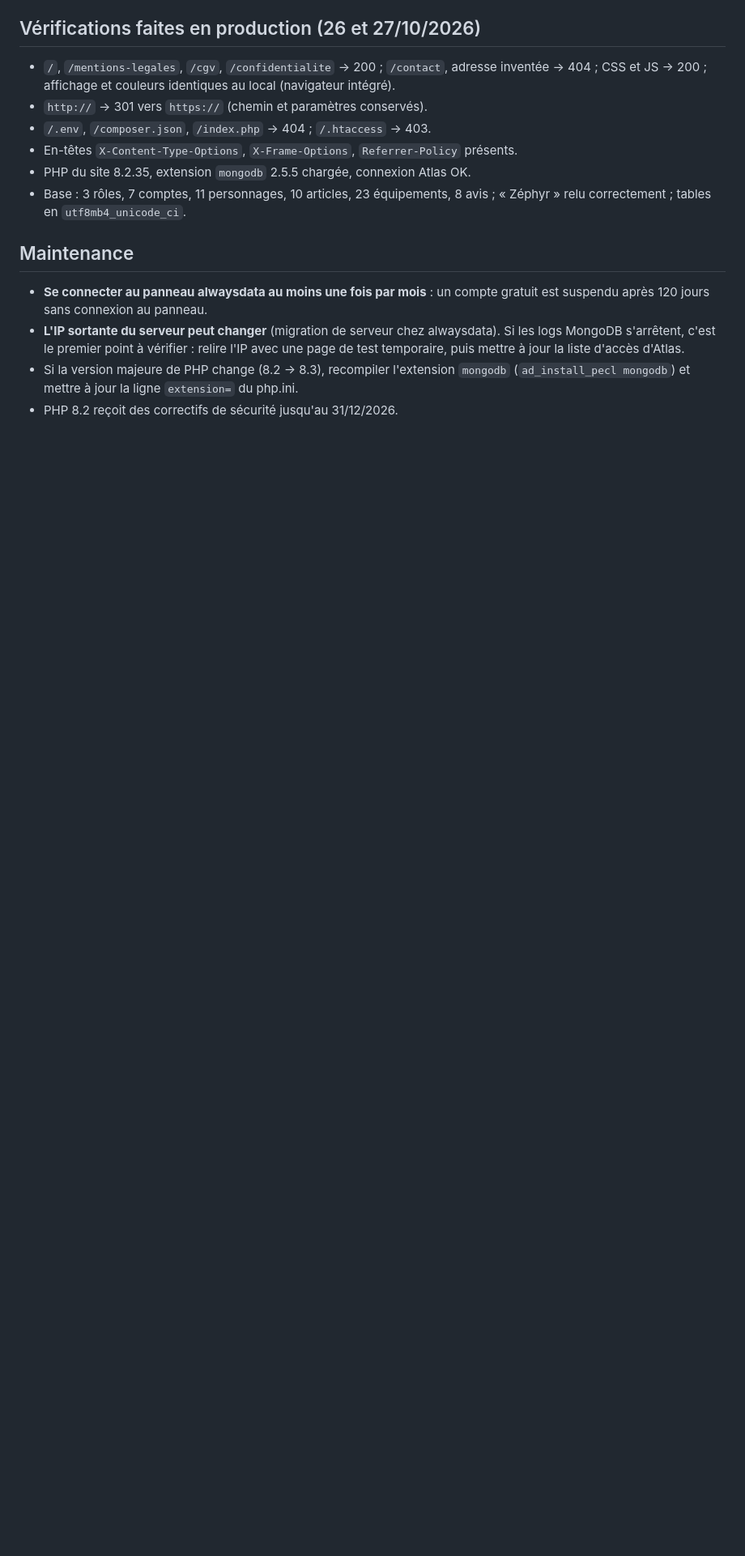
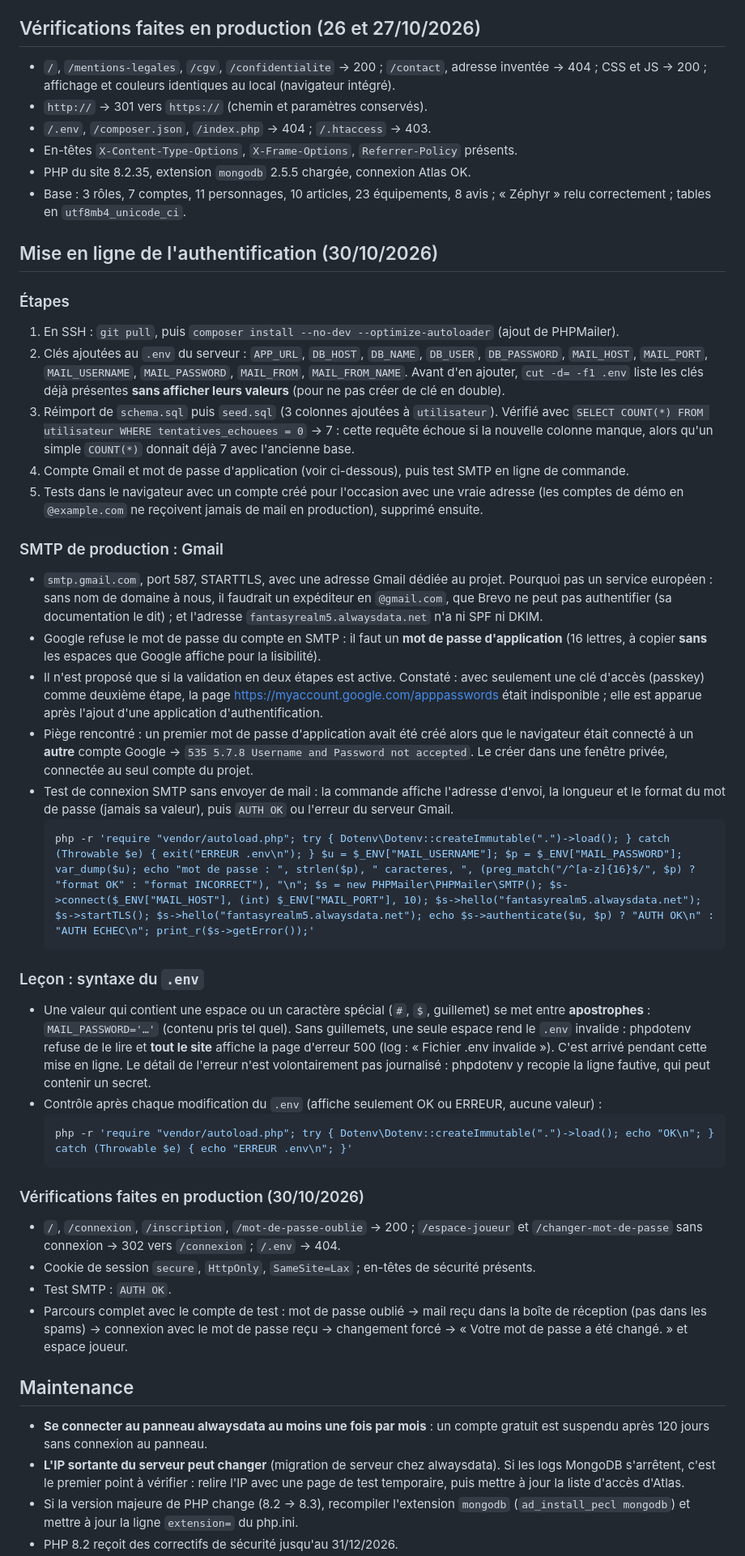
Before and after one commit to CafeManBoy/fantasyrealm, a Markdown page: docs/notes/deploiement.md, the part around one of its changes. Shown at 81% size. Drawn GitHub-style; blank space fills up the shorter version.

Commit message:
docs: mise en ligne de l'authentification (Gmail, syntaxe du .env, vérifications)

````diff
--- a/docs/notes/deploiement.md
+++ b/docs/notes/deploiement.md
@@ -141,6 +141,61 @@ Critères (CLAUDE.md) : PHP 8 avec l'extension `mongodb`, MySQL ou MariaDB, poss
 - Base : 3 rôles, 7 comptes, 11 personnages, 10 articles, 23 équipements, 8 avis ; « Zéphyr »
   relu correctement ; tables en `utf8mb4_unicode_ci`.
 
+## Mise en ligne de l'authentification (30/10/2026)
+
+### Étapes
+1. En SSH : `git pull`, puis `composer install --no-dev --optimize-autoloader` (ajout de PHPMailer).
+2. Clés ajoutées au `.env` du serveur : `APP_URL`, `DB_HOST`, `DB_NAME`, `DB_USER`, `DB_PASSWORD`,
+   `MAIL_HOST`, `MAIL_PORT`, `MAIL_USERNAME`, `MAIL_PASSWORD`, `MAIL_FROM`, `MAIL_FROM_NAME`.
+   Avant d'en ajouter, `cut -d= -f1 .env` liste les clés déjà présentes **sans afficher leurs
+   valeurs** (pour ne pas créer de clé en double).
+3. Réimport de `schema.sql` puis `seed.sql` (3 colonnes ajoutées à `utilisateur`). Vérifié avec
+   `SELECT COUNT(*) FROM utilisateur WHERE tentatives_echouees = 0` → 7 : cette requête échoue si
+   la nouvelle colonne manque, alors qu'un simple `COUNT(*)` donnait déjà 7 avec l'ancienne base.
+4. Compte Gmail et mot de passe d'application (voir ci-dessous), puis test SMTP en ligne de commande.
+5. Tests dans le navigateur avec un compte créé pour l'occasion avec une vraie adresse (les comptes
+   de démo en `@example.com` ne reçoivent jamais de mail en production), supprimé ensuite.
+
+### SMTP de production : Gmail
+- `smtp.gmail.com`, port 587, STARTTLS, avec une adresse Gmail dédiée au projet. Pourquoi pas un
+  service européen : sans nom de domaine à nous, il faudrait un expéditeur en `@gmail.com`, que
+  Brevo ne peut pas authentifier (sa documentation le dit) ; et l'adresse
+  `fantasyrealm5.alwaysdata.net` n'a ni SPF ni DKIM.
+- Google refuse le mot de passe du compte en SMTP : il faut un **mot de passe d'application**
+  (16 lettres, à copier **sans** les espaces que Google affiche pour la lisibilité).
+- Il n'est proposé que si la validation en deux étapes est active. Constaté : avec seulement une
+  clé d'accès (passkey) comme deuxième étape, la page https://myaccount.google.com/apppasswords
+  était indisponible ; elle est apparue après l'ajout d'une application d'authentification.
+- Piège rencontré : un premier mot de passe d'application avait été créé alors que le navigateur
+  était connecté à un **autre** compte Google → `535 5.7.8 Username and Password not accepted`.
+  Le créer dans une fenêtre privée, connectée au seul compte du projet.
+- Test de connexion SMTP sans envoyer de mail : la commande affiche l'adresse d'envoi, la longueur
+  et le format du mot de passe (jamais sa valeur), puis `AUTH OK` ou l'erreur du serveur Gmail.
+  ```bash
+  php -r 'require "vendor/autoload.php"; try { Dotenv\Dotenv::createImmutable(".")->load(); } catch (Throwable $e) { exit("ERREUR .env\n"); } $u = $_ENV["MAIL_USERNAME"]; $p = $_ENV["MAIL_PASSWORD"]; var_dump($u); echo "mot de passe : ", strlen($p), " caracteres, ", (preg_match("/^[a-z]{16}$/", $p) ? "format OK" : "format INCORRECT"), "\n"; $s = new PHPMailer\PHPMailer\SMTP(); $s->connect($_ENV["MAIL_HOST"], (int) $_ENV["MAIL_PORT"], 10); $s->hello("fantasyrealm5.alwaysdata.net"); $s->startTLS(); $s->hello("fantasyrealm5.alwaysdata.net"); echo $s->authenticate($u, $p) ? "AUTH OK\n" : "AUTH ECHEC\n"; print_r($s->getError());'
+  ```
+
+### Leçon : syntaxe du `.env`
+- Une valeur qui contient une espace ou un caractère spécial (`#`, `$`, guillemet) se met entre
+  **apostrophes** : `MAIL_PASSWORD='…'` (contenu pris tel quel). Sans guillemets, une seule espace
+  rend le `.env` invalide : phpdotenv refuse de le lire et **tout le site** affiche la page
+  d'erreur 500 (log : « Fichier .env invalide »). C'est arrivé pendant cette mise en ligne.
+  Le détail de l'erreur n'est volontairement pas journalisé : phpdotenv y recopie la ligne
+  fautive, qui peut contenir un secret.
+- Contrôle après chaque modification du `.env` (affiche seulement OK ou ERREUR, aucune valeur) :
+  ```bash
+  php -r 'require "vendor/autoload.php"; try { Dotenv\Dotenv::createImmutable(".")->load(); echo "OK\n"; } catch (Throwable $e) { echo "ERREUR .env\n"; }'
+  ```
+
+### Vérifications faites en production (30/10/2026)
+- `/`, `/connexion`, `/inscription`, `/mot-de-passe-oublie` → 200 ; `/espace-joueur` et
+  `/changer-mot-de-passe` sans connexion → 302 vers `/connexion` ; `/.env` → 404.
+- Cookie de session `secure`, `HttpOnly`, `SameSite=Lax` ; en-têtes de sécurité présents.
+- Test SMTP : `AUTH OK`.
+- Parcours complet avec le compte de test : mot de passe oublié → mail reçu dans la boîte de
+  réception (pas dans les spams) → connexion avec le mot de passe reçu → changement forcé →
+  « Votre mot de passe a été changé. » et espace joueur.
+
 ## Maintenance
 
 - **Se connecter au panneau alwaysdata au moins une fois par mois** : un compte gratuit est
````
Also changed, not shown: other parts of docs/notes/deploiement.md (+19 -17 lines), docs/notes/authentification.md (+5 -5 lines).
